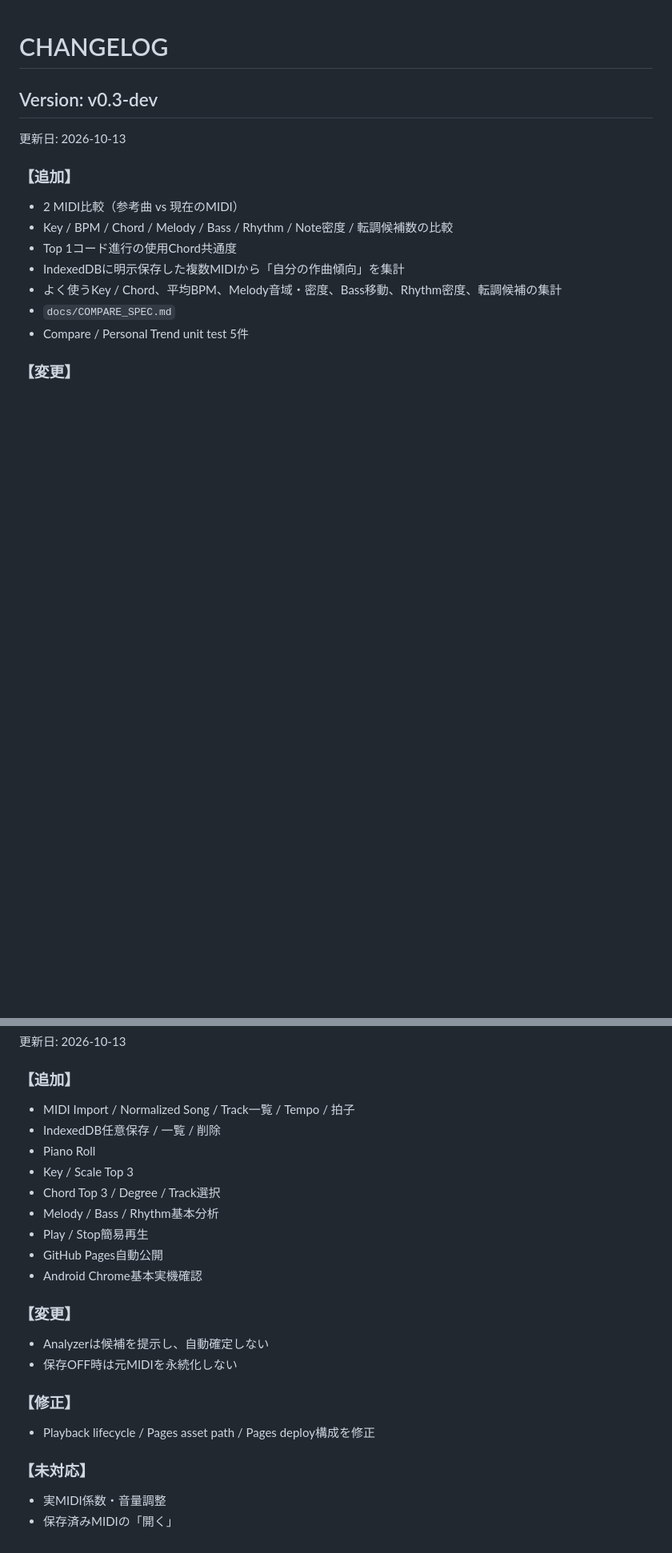
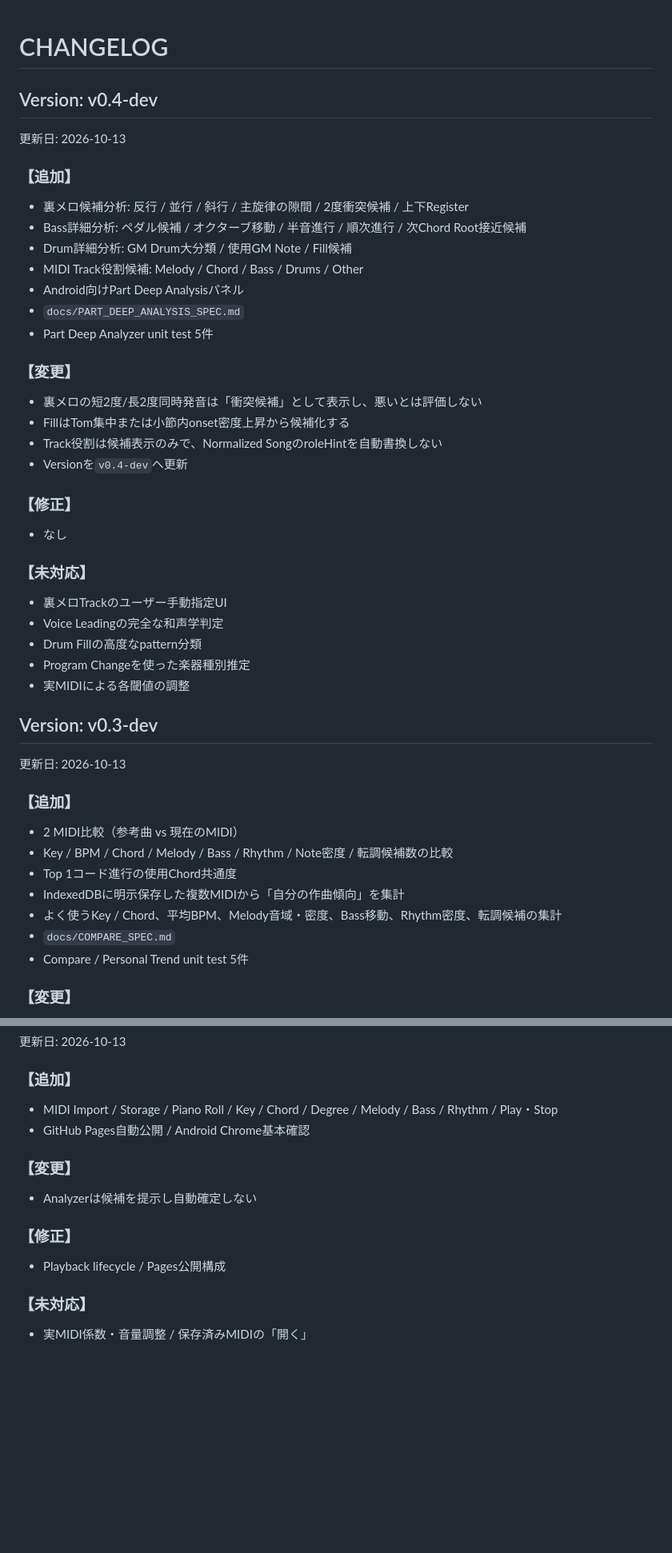
Before and after one commit to tamurayuuki46-cpu/midi-analyzer, a Markdown page: CHANGELOG.md, 2 parts joined by grey strips. Shown at 80% size. GitHub-like rendering; blank space fills up the shorter version.

```diff
--- a/CHANGELOG.md
+++ b/CHANGELOG.md
@@ -1,4 +1,32 @@
 # CHANGELOG
+
+## Version: v0.4-dev
+更新日: 2026-10-13
+
+### 【追加】
+- 裏メロ候補分析: 反行 / 並行 / 斜行 / 主旋律の隙間 / 2度衝突候補 / 上下Register
+- Bass詳細分析: ペダル候補 / オクターブ移動 / 半音進行 / 順次進行 / 次Chord Root接近候補
+- Drum詳細分析: GM Drum大分類 / 使用GM Note / Fill候補
+- MIDI Track役割候補: Melody / Chord / Bass / Drums / Other
+- Android向けPart Deep Analysisパネル
+- `docs/PART_DEEP_ANALYSIS_SPEC.md`
+- Part Deep Analyzer unit test 5件
+
+### 【変更】
+- 裏メロの短2度/長2度同時発音は「衝突候補」として表示し、悪いとは評価しない
+- FillはTom集中または小節内onset密度上昇から候補化する
+- Track役割は候補表示のみで、Normalized SongのroleHintを自動書換しない
+- Versionを`v0.4-dev`へ更新
+
+### 【修正】
+- なし
+
+### 【未対応】
+- 裏メロTrackのユーザー手動指定UI
+- Voice Leadingの完全な和声学判定
+- Drum Fillの高度なpattern分類
+- Program Changeを使った楽器種別推定
+- 実MIDIによる各閾値の調整
 
 ## Version: v0.3-dev
 更新日: 2026-10-13
@@ -89,23 +94,14 @@
 更新日: 2026-10-13
 
 ### 【追加】
-- MIDI Import / Normalized Song / Track一覧 / Tempo / 拍子
-- IndexedDB任意保存 / 一覧 / 削除
-- Piano Roll
-- Key / Scale Top 3
-- Chord Top 3 / Degree / Track選択
-- Melody / Bass / Rhythm基本分析
-- Play / Stop簡易再生
-- GitHub Pages自動公開
-- Android Chrome基本実機確認
+- MIDI Import / Storage / Piano Roll / Key / Chord / Degree / Melody / Bass / Rhythm / Play・Stop
+- GitHub Pages自動公開 / Android Chrome基本確認
 
 ### 【変更】
-- Analyzerは候補を提示し、自動確定しない
-- 保存OFF時は元MIDIを永続化しない
+- Analyzerは候補を提示し自動確定しない
 
 ### 【修正】
-- Playback lifecycle / Pages asset path / Pages deploy構成を修正
+- Playback lifecycle / Pages公開構成
 
 ### 【未対応】
-- 実MIDI係数・音量調整
-- 保存済みMIDIの「開く」
+- 実MIDI係数・音量調整 / 保存済みMIDIの「開く」
```
Also changed, not shown: other parts of CHANGELOG.md (+11 -34 lines).
